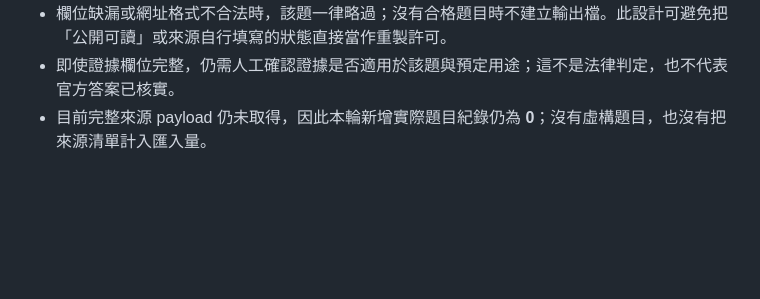
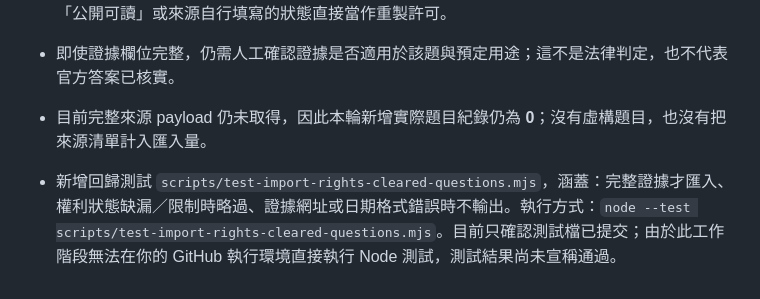
Before and after one commit to argusocean-wq/-, a Markdown page: docs/import-progress.md, the part around the change. Drawn GitHub-style; blank space fills up the shorter version.

Commit message:
Document rights gate regression tests

```diff
--- a/docs/import-progress.md
+++ b/docs/import-progress.md
@@ -141,3 +141,5 @@
 - 欄位缺漏或網址格式不合法時，該題一律略過；沒有合格題目時不建立輸出檔。此設計可避免把「公開可讀」或來源自行填寫的狀態直接當作重製許可。
 - 即使證據欄位完整，仍需人工確認證據是否適用於該題與預定用途；這不是法律判定，也不代表官方答案已核實。
 - 目前完整來源 payload 仍未取得，因此本輪新增實際題目紀錄仍為 **0**；沒有虛構題目，也沒有把來源清單計入匯入量。
+
+- 新增回歸測試 `scripts/test-import-rights-cleared-questions.mjs`，涵蓋：完整證據才匯入、權利狀態缺漏／限制時略過、證據網址或日期格式錯誤時不輸出。執行方式：`node --test scripts/test-import-rights-cleared-questions.mjs`。目前只確認測試檔已提交；由於此工作階段無法在你的 GitHub 執行環境直接執行 Node 測試，測試結果尚未宣稱通過。
```
